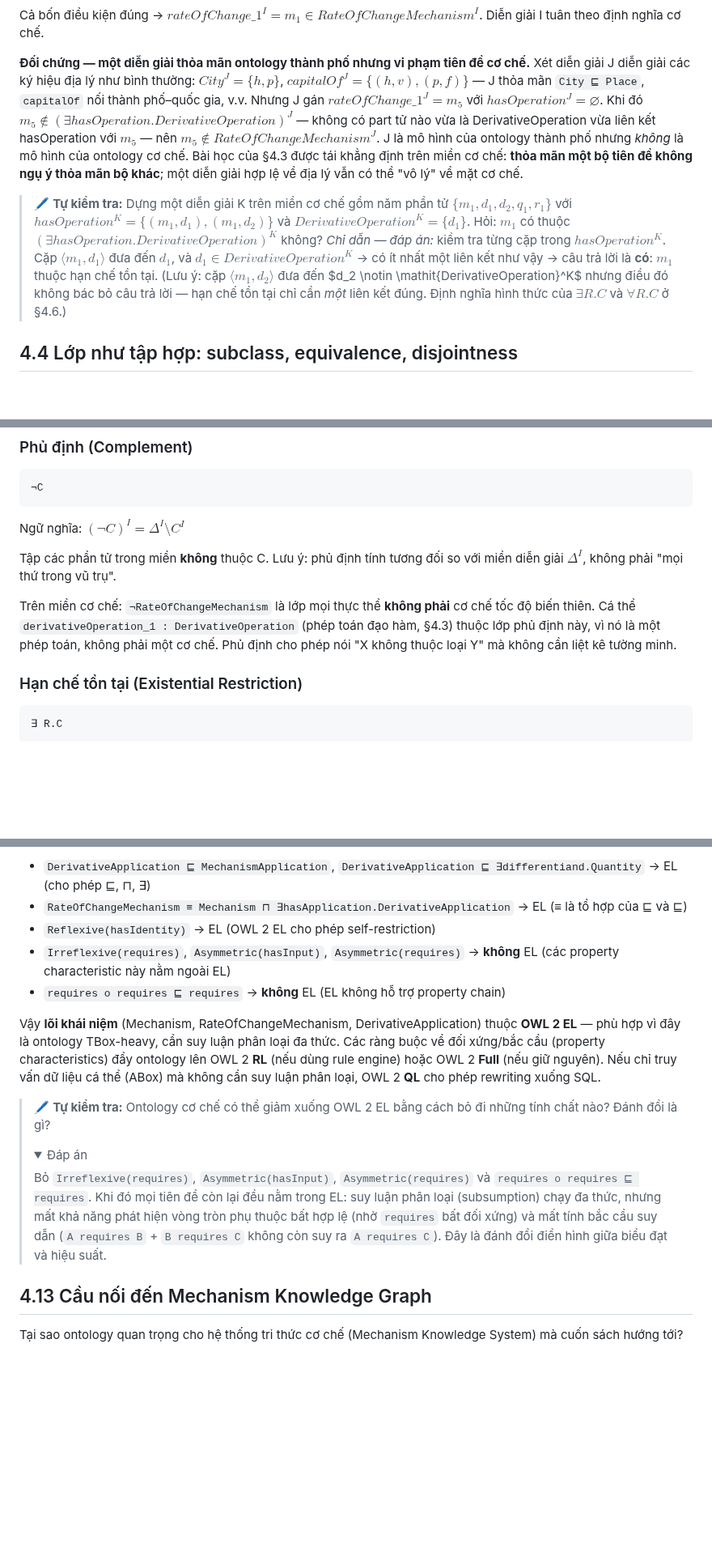
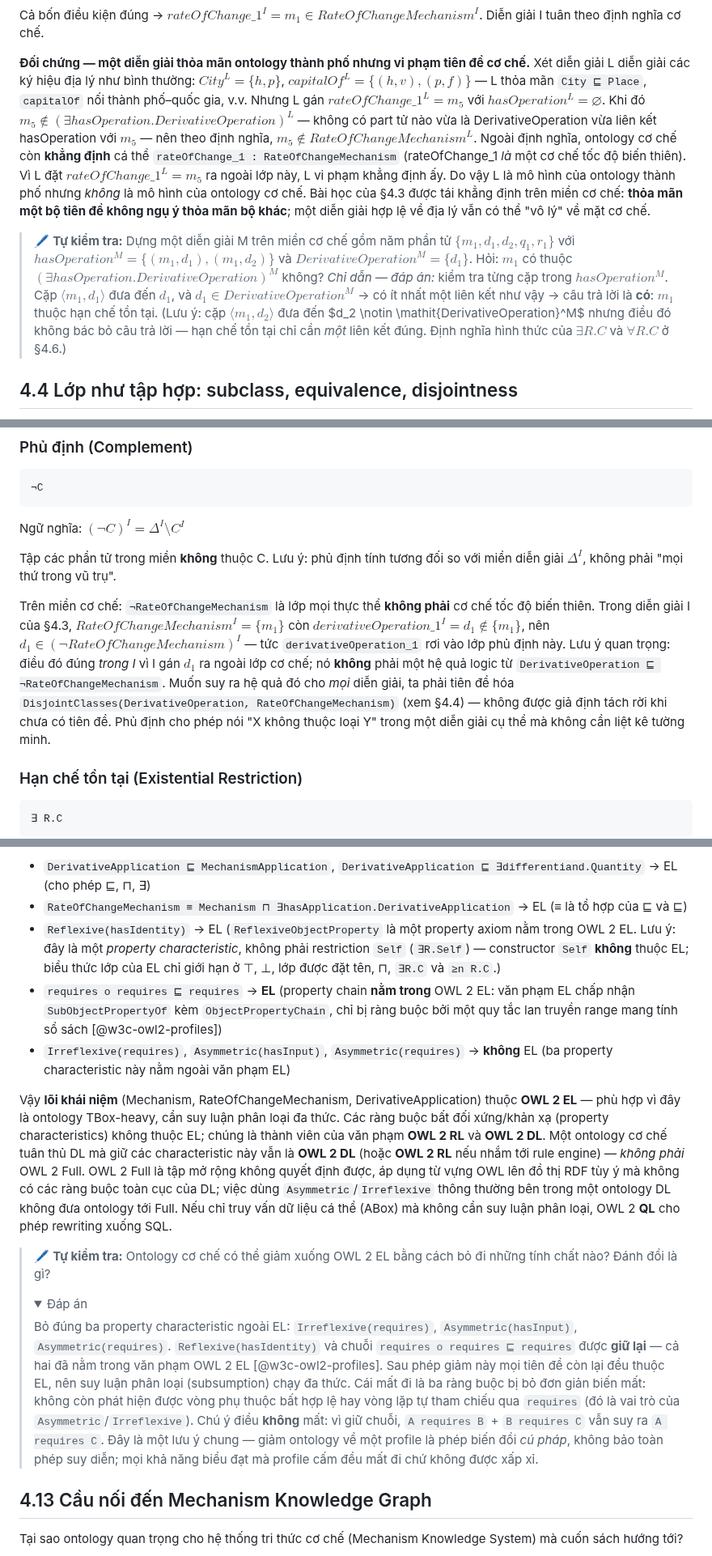
Before and after one commit to MinhTuan76800310/knowledge_graph_learning-journey, a Markdown page: book/chapter04.md, 3 parts joined by grey strips. Shown at 81% size. Drawn GitHub-style; folded sections open; blank space fills up the shorter version.

```diff
--- a/book/chapter04.md
+++ b/book/chapter04.md
@@ -429,24 +429,26 @@ Cả bốn điều kiện đúng → $\mathit{rateOfChange\_1}^I = m_1 \in \math
 giải I tuân theo định nghĩa cơ chế.
 
 **Đối chứng — một diễn giải thỏa mãn ontology thành phố nhưng vi phạm tiên đề cơ chế.**
-Xét diễn giải J diễn giải các ký hiệu địa lý như bình thường: $\mathit{City}^J = \{h, p\}$,
-$\mathit{capitalOf}^J = \{(h,v), (p,f)\}$ — J thỏa mãn `City ⊑ Place`, `capitalOf` nối
-thành phố–quốc gia, v.v. Nhưng J gán $\mathit{rateOfChange\_1}^J = m_5$ với
-$hasOperation^J = \varnothing$. Khi đó $m_5 \notin (\exists hasOperation.\mathit{DerivativeOperation})^J$
-— không có part tử nào vừa là DerivativeOperation vừa liên kết hasOperation với $m_5$ — nên
-$m_5 \notin \mathit{RateOfChangeMechanism}^J$. J là mô hình của ontology thành phố nhưng
-*không* là mô hình của ontology cơ chế. Bài học của §4.3 được tái khẳng định trên miền cơ
-chế: **thỏa mãn một bộ tiên đề không ngụ ý thỏa mãn bộ khác**; một diễn giải hợp lệ về địa lý
-vẫn có thể "vô lý" về mặt cơ chế.
-
-> 🖊 **Tự kiểm tra:** Dựng một diễn giải K trên miền cơ chế gồm năm phần tử
-> $\{m_1, d_1, d_2, q_1, r_1\}$ với $hasOperation^K = \{(m_1, d_1), (m_1, d_2)\}$ và
-> $\mathit{DerivativeOperation}^K = \{d_1\}$. Hỏi: $m_1$ có thuộc
-> $(\exists hasOperation.\mathit{DerivativeOperation})^K$ không? *Chỉ dẫn — đáp án:* kiểm
-> tra từng cặp trong $hasOperation^K$. Cặp $\langle m_1, d_1\rangle$ đưa đến $d_1$, và
-> $d_1 \in \mathit{DerivativeOperation}^K$ → có ít nhất một liên kết như vậy → câu trả lời
+Xét diễn giải L diễn giải các ký hiệu địa lý như bình thường: $\mathit{City}^L = \{h, p\}$,
+$\mathit{capitalOf}^L = \{(h,v), (p,f)\}$ — L thỏa mãn `City ⊑ Place`, `capitalOf` nối
+thành phố–quốc gia, v.v. Nhưng L gán $\mathit{rateOfChange\_1}^L = m_5$ với
+$hasOperation^L = \varnothing$. Khi đó $m_5 \notin (\exists hasOperation.\mathit{DerivativeOperation})^L$
+— không có part tử nào vừa là DerivativeOperation vừa liên kết hasOperation với $m_5$ — nên theo
+định nghĩa, $m_5 \notin \mathit{RateOfChangeMechanism}^L$. Ngoài định nghĩa, ontology cơ chế còn
+**khẳng định** cá thể `rateOfChange_1 : RateOfChangeMechanism` (rateOfChange_1 *là* một cơ chế tốc
+độ biến thiên). Vì L đặt $\mathit{rateOfChange\_1}^L = m_5$ ra ngoài lớp này, L vi phạm khẳng định
+ấy. Do vậy L là mô hình của ontology thành phố nhưng *không* là mô hình của ontology cơ chế. Bài
+học của §4.3 được tái khẳng định trên miền cơ chế: **thỏa mãn một bộ tiên đề không ngụ ý thỏa mãn
+bộ khác**; một diễn giải hợp lệ về địa lý vẫn có thể "vô lý" về mặt cơ chế.
+
+> 🖊 **Tự kiểm tra:** Dựng một diễn giải M trên miền cơ chế gồm năm phần tử
+> $\{m_1, d_1, d_2, q_1, r_1\}$ với $hasOperation^M = \{(m_1, d_1), (m_1, d_2)\}$ và
+> $\mathit{DerivativeOperation}^M = \{d_1\}$. Hỏi: $m_1$ có thuộc
+> $(\exists hasOperation.\mathit{DerivativeOperation})^M$ không? *Chỉ dẫn — đáp án:* kiểm
+> tra từng cặp trong $hasOperation^M$. Cặp $\langle m_1, d_1\rangle$ đưa đến $d_1$, và
+> $d_1 \in \mathit{DerivativeOperation}^M$ → có ít nhất một liên kết như vậy → câu trả lời
 > là **có**: $m_1$ thuộc hạn chế tồn tại. (Lưu ý: cặp $\langle m_1, d_2\rangle$ đưa đến $d_2
-> \notin \mathit{DerivativeOperation}^K$ nhưng điều đó không bác bỏ câu trả lời — hạn chế
+> \notin \mathit{DerivativeOperation}^M$ nhưng điều đó không bác bỏ câu trả lời — hạn chế
 > tồn tại chỉ cần *một* liên kết đúng. Định nghĩa hình thức của $\exists R.C$ và $\forall R.C$
 > ở §4.6.)
 
@@ -630,9 +632,14 @@ Tập các phần tử trong miền **không** thuộc C. Lưu ý: phủ định
 diễn giải $\Delta^I$, không phải "mọi thứ trong vũ trụ".
 
 Trên miền cơ chế: `¬RateOfChangeMechanism` là lớp mọi thực thể **không phải** cơ chế tốc
-độ biến thiên. Cá thể `derivativeOperation_1 : DerivativeOperation` (phép toán đạo hàm,
-§4.3) thuộc lớp phủ định này, vì nó là một phép toán, không phải một cơ chế. Phủ định cho
-phép nói "X không thuộc loại Y" mà không cần liệt kê tường minh.
+độ biến thiên. Trong diễn giải I của §4.3, $\mathit{RateOfChangeMechanism}^I = \{m_1\}$ còn
+$\mathit{derivativeOperation\_1}^I = d_1 \notin \{m_1\}$, nên $d_1 \in (\neg\mathit{RateOfChangeMechanism})^I$
+— tức `derivativeOperation_1` rơi vào lớp phủ định này. Lưu ý quan trọng: điều đó đúng *trong I*
+vì I gán $d_1$ ra ngoài lớp cơ chế; nó **không** phải một hệ quả logic từ `DerivativeOperation ⊑
+¬RateOfChangeMechanism`. Muốn suy ra hệ quả đó cho *mọi* diễn giải, ta phải tiên đề hóa
+`DisjointClasses(DerivativeOperation, RateOfChangeMechanism)` (xem §4.4) — không được giả định
+tách rời khi chưa có tiên đề. Phủ định cho phép nói "X không thuộc loại Y" trong một diễn giải cụ
+thể mà không cần liệt kê tường minh.
 
 ### Hạn chế tồn tại (Existential Restriction)
 
@@ -1145,28 +1152,40 @@ nào? Xét các tiên đề đã viết:
   → EL (cho phép ⊑, ⊓, ∃)
 - `RateOfChangeMechanism ≡ Mechanism ⊓ ∃hasApplication.DerivativeApplication`
   → EL (≡ là tổ hợp của ⊑ và ⊑)
-- `Reflexive(hasIdentity)` → EL (OWL 2 EL cho phép self-restriction)
+- `Reflexive(hasIdentity)` → EL (`ReflexiveObjectProperty` là một property axiom nằm trong
+  OWL 2 EL. Lưu ý: đây là một *property characteristic*, không phải restriction `Self`
+  (`∃R.Self`) — constructor `Self` **không** thuộc EL; biểu thức lớp của EL chỉ giới hạn ở ⊤, ⊥,
+  lớp được đặt tên, ⊓, `∃R.C` và `≥n R.C`.)
+- `requires o requires ⊑ requires` → **EL** (property chain **nằm trong** OWL 2 EL: văn phạm EL
+  chấp nhận `SubObjectPropertyOf` kèm `ObjectPropertyChain`, chỉ bị ràng buộc bởi một quy tắc lan
+  truyền range mang tính sổ sách [@w3c-owl2-profiles])
 - `Irreflexive(requires)`, `Asymmetric(hasInput)`, `Asymmetric(requires)` → **không** EL
-  (các property characteristic này nằm ngoài EL)
-- `requires o requires ⊑ requires` → **không** EL (EL không hỗ trợ property chain)
+  (ba property characteristic này nằm ngoài văn phạm EL)
 
 Vậy **lõi khái niệm** (Mechanism, RateOfChangeMechanism, DerivativeApplication) thuộc **OWL 2 EL**
-— phù hợp vì đây là ontology TBox-heavy, cần suy luận phân loại đa thức. Các ràng buộc về
-đối xứng/bắc cầu (property characteristics) đẩy ontology lên OWL 2 **RL** (nếu dùng rule engine)
-hoặc OWL 2 **Full** (nếu giữ nguyên). Nếu chỉ truy vấn dữ liệu cá thể (ABox) mà không cần suy
-luận phân loại, OWL 2 **QL** cho phép rewriting xuống SQL.
+— phù hợp vì đây là ontology TBox-heavy, cần suy luận phân loại đa thức. Các ràng buộc bất đối
+xứng/khản xạ (property characteristics) không thuộc EL; chúng là thành viên của văn phạm **OWL 2
+RL** và **OWL 2 DL**. Một ontology cơ chế tuân thủ DL mà giữ các characteristic này vẫn là **OWL 2
+DL** (hoặc **OWL 2 RL** nếu nhắm tới rule engine) — *không phải* OWL 2 Full. OWL 2 Full là tập mở
+rộng không quyết định được, áp dụng từ vựng OWL lên đồ thị RDF tùy ý mà không có các ràng buộc
+toàn cục của DL; việc dùng `Asymmetric`/`Irreflexive` thông thường bên trong một ontology DL không
+đưa ontology tới Full. Nếu chỉ truy vấn dữ liệu cá thể (ABox) mà không cần suy luận phân loại,
+OWL 2 **QL** cho phép rewriting xuống SQL.
 
 > 🖊 **Tự kiểm tra:** Ontology cơ chế có thể giảm xuống OWL 2 EL bằng cách bỏ đi những tính
 > chất nào? Đánh đổi là gì?
 >
 > <details><summary>Đáp án</summary>
 >
-> Bỏ `Irreflexive(requires)`, `Asymmetric(hasInput)`, `Asymmetric(requires)` và
-> `requires o requires ⊑ requires`. Khi đó mọi tiên đề còn lại đều nằm trong EL:
-> suy luận phân loại (subsumption) chạy đa thức, nhưng mất khả năng phát hiện vòng tròn
-> phụ thuộc bất hợp lệ (nhờ `requires` bất đối xứng) và mất tính bắc cầu suy dẫn
-> (`A requires B` + `B requires C` không còn suy ra `A requires C`). Đây là đánh đổi
-> điển hình giữa biểu đạt và hiệu suất.
+> Bỏ đúng ba property characteristic ngoài EL: `Irreflexive(requires)`, `Asymmetric(hasInput)`,
+> `Asymmetric(requires)`. `Reflexive(hasIdentity)` và chuỗi `requires o requires ⊑ requires` được
+> **giữ lại** — cả hai đã nằm trong văn phạm OWL 2 EL [@w3c-owl2-profiles]. Sau phép giảm này mọi
+> tiên đề còn lại đều thuộc EL, nên suy luận phân loại (subsumption) chạy đa thức. Cái mất đi là
+> ba ràng buộc bị bỏ đơn giản biến mất: không còn phát hiện được vòng phụ thuộc bất hợp lệ hay
+> vòng lặp tự tham chiếu qua `requires` (đó là vai trò của `Asymmetric`/`Irreflexive`). Chú ý điều
+> **không** mất: vì giữ chuỗi, `A requires B` + `B requires C` vẫn suy ra `A requires C`. Đây là
+> một lưu ý chung — giảm ontology về một profile là phép biến đổi *cú pháp*, không bảo toàn phép
+> suy diễn; mọi khả năng biểu đạt mà profile cấm đều mất đi chứ không được xấp xỉ.
 > </details>
 
 ## 4.13 Cầu nối đến Mechanism Knowledge Graph
```
Also changed, not shown: other parts of book/chapter04.md (+4 -4 lines), book-en/chapter04.md (+34 -26 lines).
